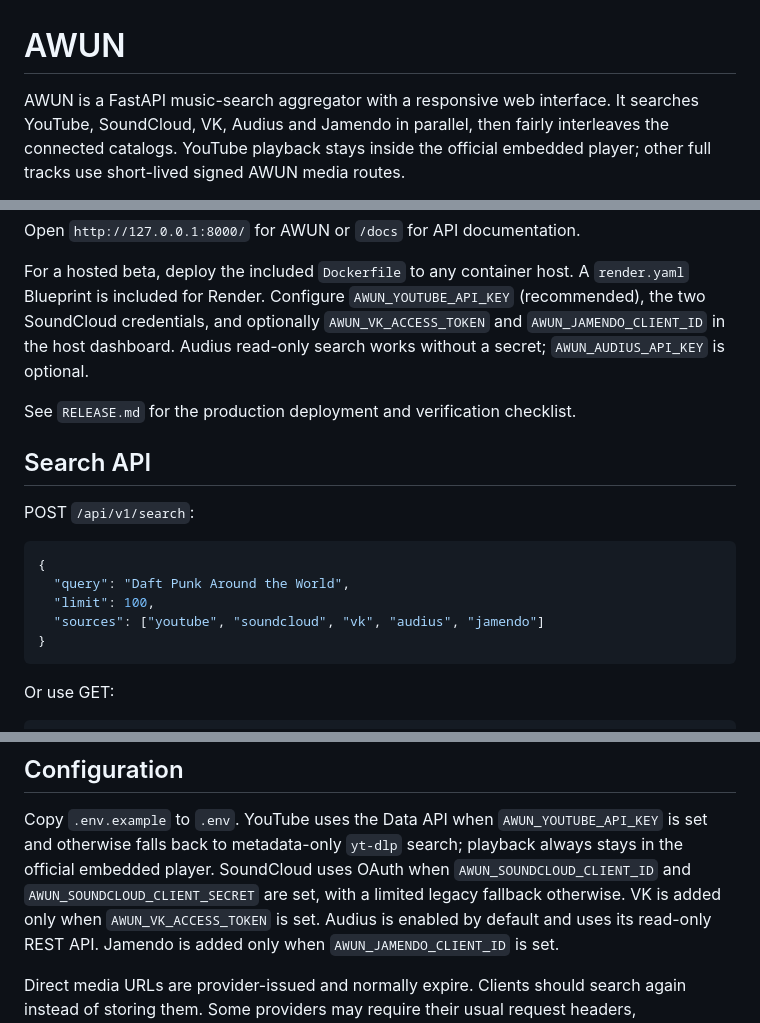
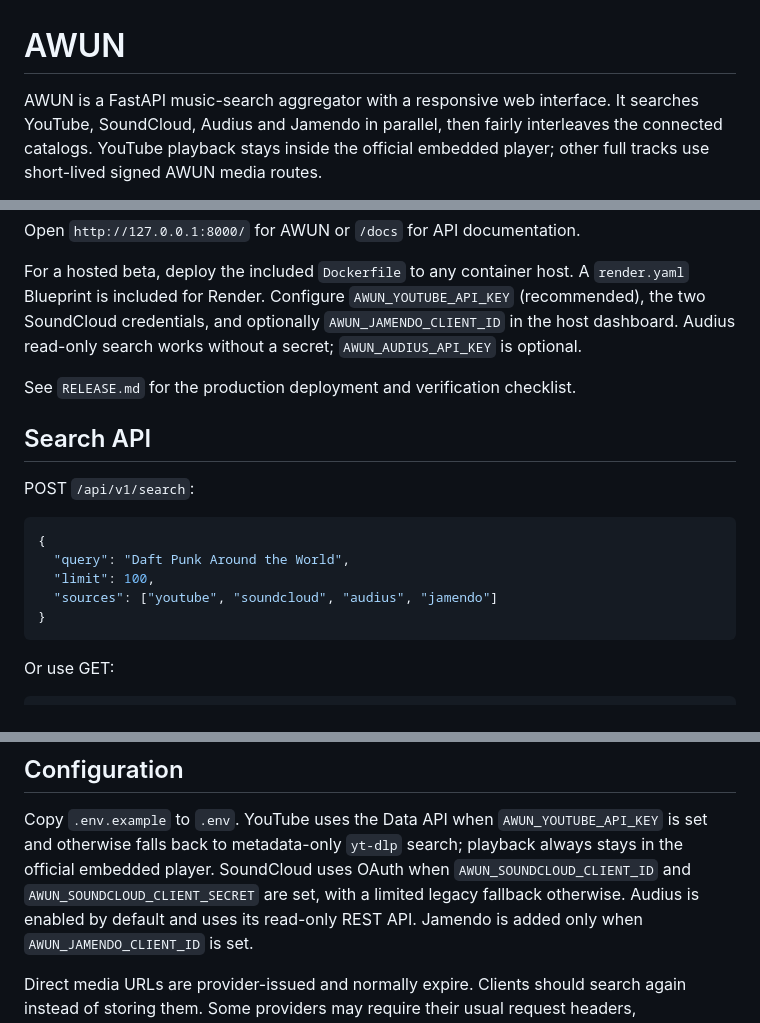
Before and after one commit to Loro66/AWUN, a Markdown page: README.md, 3 parts joined by grey strips. Rendered like a GitHub page.

Commit message:
Remove VK and add compact interface mode

````diff
--- a/README.md
+++ b/README.md
@@ -1,7 +1,7 @@
 # AWUN
 
 AWUN is a FastAPI music-search aggregator with a responsive web interface. It
-searches YouTube, SoundCloud, VK, Audius and Jamendo in parallel, then fairly
+searches YouTube, SoundCloud, Audius and Jamendo in parallel, then fairly
 interleaves the connected catalogs. YouTube playback stays inside the official
 embedded player; other full tracks use short-lived signed AWUN media routes.
 
@@ -34,7 +34,7 @@ Open `http://127.0.0.1:8000/` for AWUN or `/docs` for API documentation.
 For a hosted beta, deploy the included `Dockerfile` to any container host. A
 `render.yaml` Blueprint is included for Render. Configure
 `AWUN_YOUTUBE_API_KEY` (recommended), the two SoundCloud credentials, and optionally
-`AWUN_VK_ACCESS_TOKEN` and `AWUN_JAMENDO_CLIENT_ID` in the host dashboard. Audius
+`AWUN_JAMENDO_CLIENT_ID` in the host dashboard. Audius
 read-only search works without a secret; `AWUN_AUDIUS_API_KEY` is optional.
 
 See `RELEASE.md` for the production deployment and verification checklist.
@@ -47,7 +47,7 @@ POST `/api/v1/search`:
 {
   "query": "Daft Punk Around the World",
   "limit": 100,
-  "sources": ["youtube", "soundcloud", "vk", "audius", "jamendo"]
+  "sources": ["youtube", "soundcloud", "audius", "jamendo"]
 }
 ```
 
@@ -65,8 +65,7 @@ Copy `.env.example` to `.env`. YouTube uses the Data API when
 `AWUN_YOUTUBE_API_KEY` is set and otherwise falls back to metadata-only
 `yt-dlp` search; playback always stays in the official embedded player. SoundCloud uses OAuth when
 `AWUN_SOUNDCLOUD_CLIENT_ID` and `AWUN_SOUNDCLOUD_CLIENT_SECRET` are set, with a
-limited legacy fallback otherwise. VK is added only when
-`AWUN_VK_ACCESS_TOKEN` is set. Audius is enabled by default and uses its
+limited legacy fallback otherwise. Audius is enabled by default and uses its
 read-only REST API. Jamendo is added only when `AWUN_JAMENDO_CLIENT_ID` is set.
 
 Direct media URLs are provider-issued and normally expire. Clients should search again instead of storing them. Some providers may require their usual request headers, authentication, or region access. Use AWUN only for media you are authorized to access and in accordance with each provider's terms.
````
